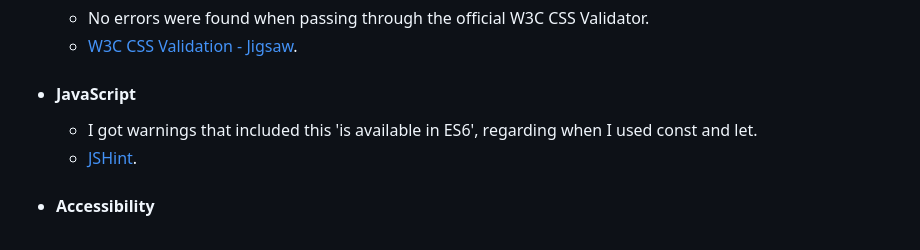
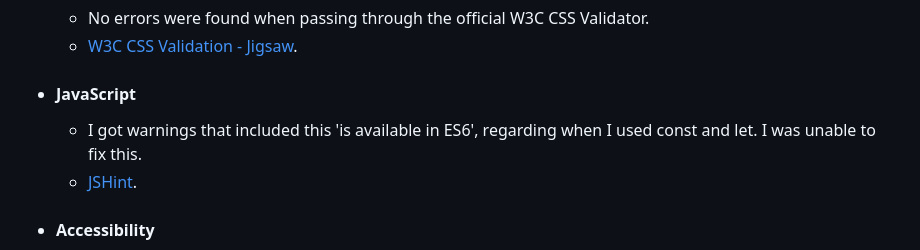
Before and after one commit to Esteban-Jr/Kick-Quiz, a Markdown page: README.md, the part around the change. Rendered like a GitHub page.

Commit message:
Add explanation for warnings

```diff
--- a/README.md
+++ b/README.md
@@ -104,7 +104,7 @@ The Results Box not only serves as a conclusion to the quiz but also as a motiva
 
 - #### JavaScript
 
-  - I got warnings that included this 'is available in ES6', regarding when I used const and let.
+  - I got warnings that included this 'is available in ES6', regarding when I used const and let. I was unable to fix this.
   - [JSHint](https://jshint.com/).
 
 - #### Accessibility
```
